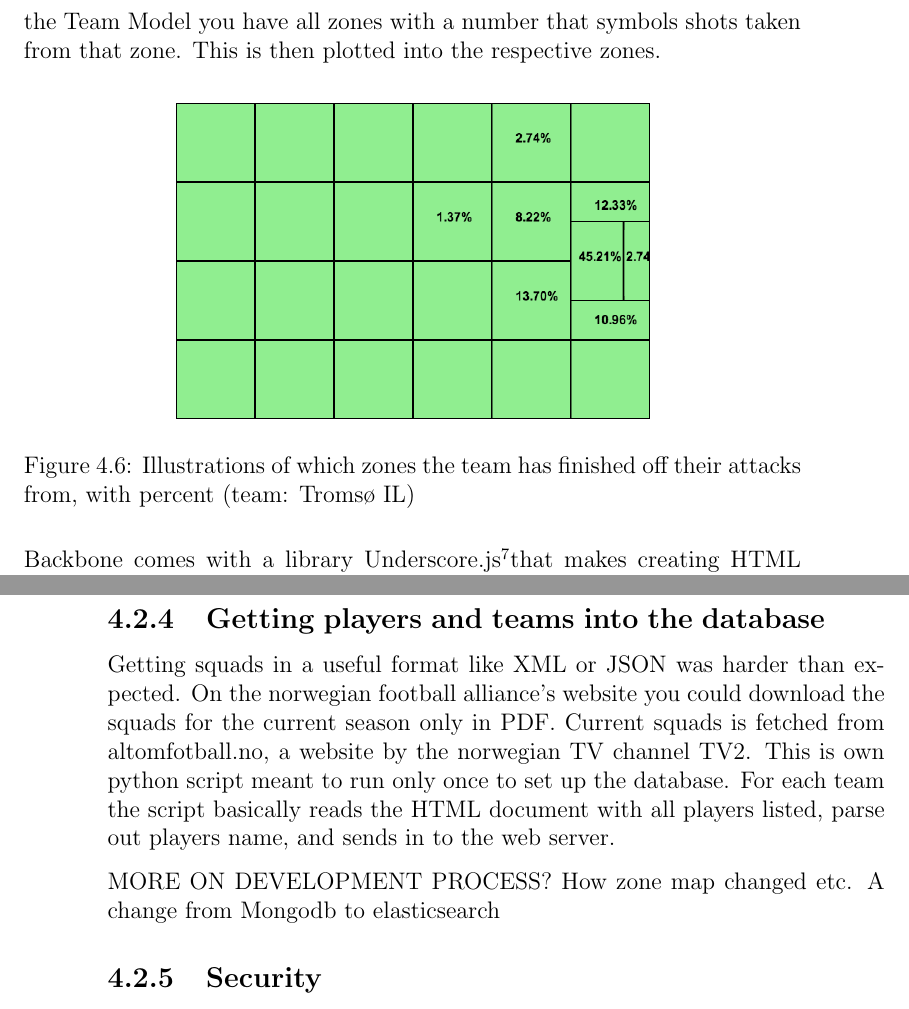
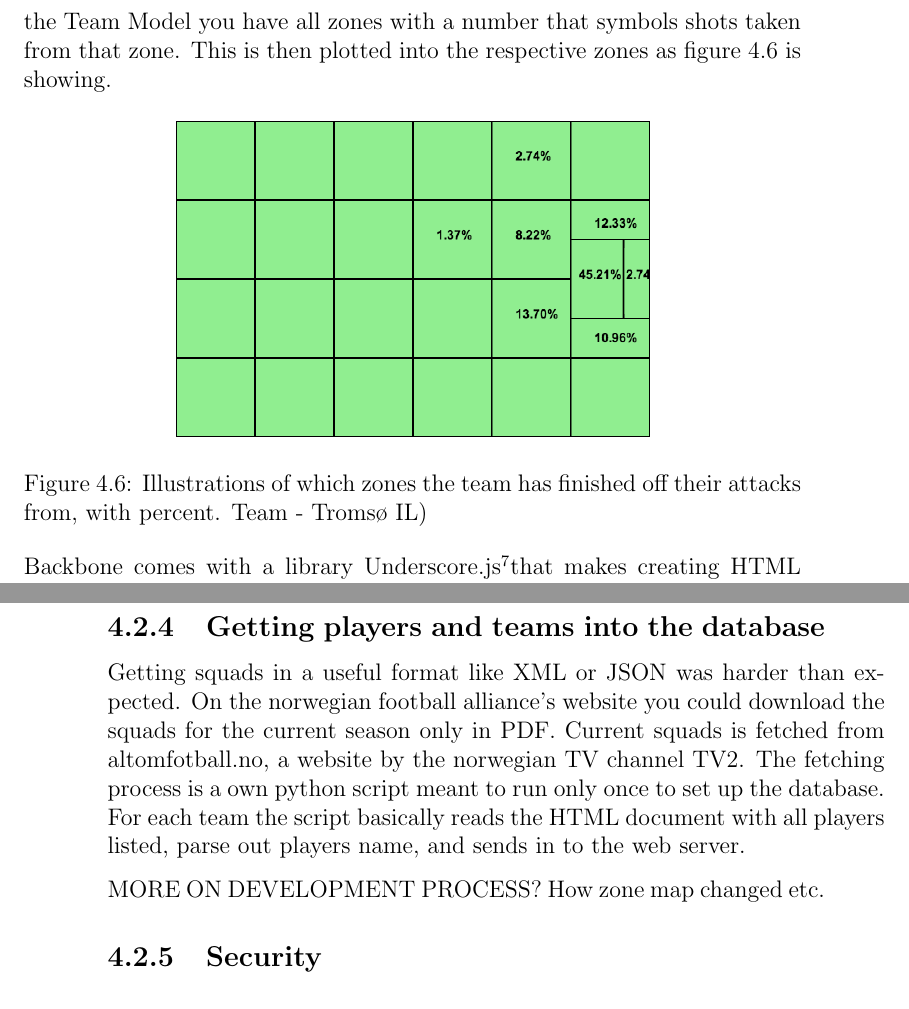
Before and after one commit to Lomaas/TIL, a LaTeX thesis (doc/mal/document.tex, which reads doc/mal/chapters/designimplementation.tex): two parts of pages 41 and 42 of 57, joined at a grey line, cut so that both start at the same text. Compiled offline with pdfLaTeX.

Commit message:
going over every chapter to clean up

```diff
--- a/doc/mal/chapters/designimplementation.tex
+++ b/doc/mal/chapters/designimplementation.tex
@@ -107,16 +107,16 @@ For a analytic toolkit to be useful a good UI is critical. Here several helper l
 \label{fig:chart}
 \end{figure}
 
-Positional data is created using the a new feature of HTML5, canvas element. It lets you draw graphics on the fly in the web page. In this system it is used to create a element that symbols the different zones in our domain model. In the Team Model you have all zones with a number that symbols shots taken from that zone. This is then plotted into the respective zones.
+Positional data is created using the a new feature of HTML5, canvas element. It lets you draw graphics on the fly in the web page. In this system it is used to create a element that symbols the different zones in our domain model. In the Team Model you have all zones with a number that symbols shots taken from that zone. This is then plotted into the respective zones as figure \ref{fig:attacking_zones} is showing.
 
 \begin{figure}[ht!]
 \centering
 \includegraphics[width=85mm]{images/general/finishing_zones.png}
-\caption{Illustrations of which zones the team has finished off their attacks from, with percent (team: Tromsø IL)}
-\label{overflow}
+\caption{Illustrations of which zones the team has finished off their attacks from, with percent. Team - Tromsø IL)}
+\label{fig:attacking_zones}
 \end{figure}
 
-Backbone comes with a library Underscore.js\footnotemark that makes creating HTML pages with dynamic content easily. When you are rendering new content on the site you can insert data retried from a model dynamically into the HTML. In the example below the input is a an array of objects where each element in the array contains a key value pair 'name' : value. The html output of this will be a list of names.
+Backbone comes with a library Underscore.js\footnotemark that makes creating HTML pages with dynamic content easily. When you are rendering new content on the site you can insert data retried from a model dynamically into the HTML. In the example below the input is a an array of objects where each element in the array contains a key value pair 'name' : value. The HTML output of this will be a list of names.
 
 \lstinputlisting{underscore_example.html}
 
@@ -130,9 +130,9 @@ ADD A SECOND ILLUSTRATION ADDNING THE ROUTER.
 
 \subsection{Getting players and teams into the database}
 
-Getting squads in a useful format like XML or JSON was harder than expected. On the norwegian football alliance's website you could download the squads for the current season only in PDF. Current squads is fetched from altomfotball.no, a website by the norwegian TV channel TV2. This is own python script meant to run only once to set up the database. For each team the script basically reads the HTML document with all players listed, parse out players name, and sends in to the web server.
+Getting squads in a useful format like XML or JSON was harder than expected. On the norwegian football alliance's website you could download the squads for the current season only in PDF. Current squads is fetched from altomfotball.no, a website by the norwegian TV channel TV2. The fetching process is a own python script meant to run only once to set up the database. For each team the script basically reads the HTML document with all players listed, parse out players name, and sends in to the web server.
 
-MORE ON DEVELOPMENT PROCESS? How zone map changed etc. A change from Mongodb to elasticsearch
+MORE ON DEVELOPMENT PROCESS? How zone map changed etc.
 
 
 \subsection{Security}
```
Also changed, not shown: doc/mal/chapters/designimplementation.tex (4 more changed lines).
